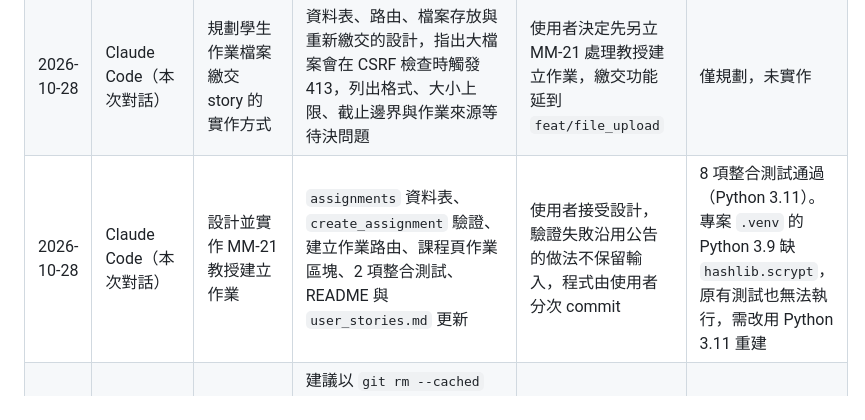
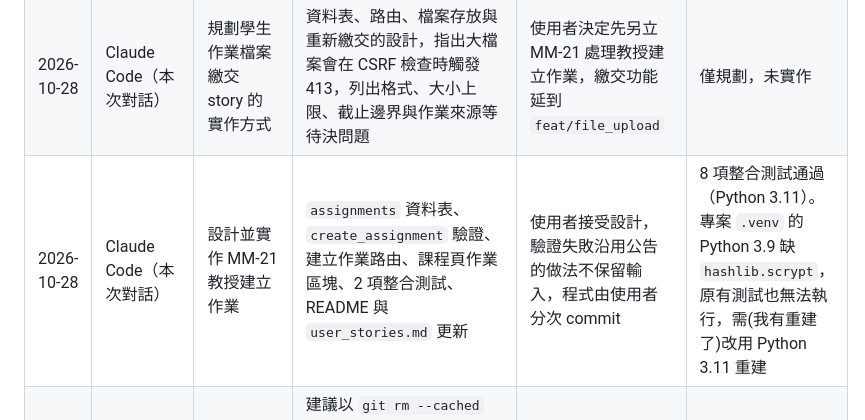
Before and after one commit to amyjiang1222/Mini-moodle, a Markdown page: docs/ai_usage_log.md, the part around the change. GitHub-like rendering.

Commit message:
update ai_usage_log

```diff
--- a/docs/ai_usage_log.md
+++ b/docs/ai_usage_log.md
@@ -10,7 +10,7 @@
 | 2026-10-26 | Codex（本次對話） | 將已授權的需求決定寫回協作來源，交付可審閱版本 | 修正 Jira MM-2、補 MM-9 與 MM-3 驗收條件；建立 [草稿 PR #1](https://github.com/amyjiang1222/Mini-moodle/pull/1) | 使用者授權 agent 先做；未記為團隊正式接受，未合併 `main`，未改 Jira 狀態、估點或 Sprint | 本地 5 項整合測試通過、`git diff --check` 通過；GitHub 顯示 PR 為 Draft |
 | 2026-10-26 | Codex（本次對話） | 使用者要求教師、學生各走一次真實瀏覽器流程 | 建立測試課程、發布及修改公告、學生用課碼加入並留言；發現 SQLite UTC 時間直接顯示而造成日期落差，改為顯示台灣時間 | 本機測試資料由 agent 建立；尚待使用者及團隊檢視操作體驗 | 瀏覽器逐步確認錯碼提示、正確加入、重複加入、學生讀公告及留言、教師讀留言；6 項整合測試通過 |
 | 2026-10-28 | Claude Code（本次對話） | 規劃學生作業檔案繳交 story 的實作方式 | 資料表、路由、檔案存放與重新繳交的設計，指出大檔案會在 CSRF 檢查時觸發 413，列出格式、大小上限、截止邊界與作業來源等待決問題 | 使用者決定先另立 MM-21 處理教授建立作業，繳交功能延到 `feat/file_upload` | 僅規劃，未實作 |
-| 2026-10-28 | Claude Code（本次對話） | 設計並實作 MM-21 教授建立作業 | `assignments` 資料表、`create_assignment` 驗證、建立作業路由、課程頁作業區塊、2 項整合測試、README 與 `user_stories.md` 更新 | 使用者接受設計，驗證失敗沿用公告的做法不保留輸入，程式由使用者分次 commit | 8 項整合測試通過（Python 3.11）。專案 `.venv` 的 Python 3.9 缺 `hashlib.scrypt`，原有測試也無法執行，需改用 Python 3.11 重建 |
+| 2026-10-28 | Claude Code（本次對話） | 設計並實作 MM-21 教授建立作業 | `assignments` 資料表、`create_assignment` 驗證、建立作業路由、課程頁作業區塊、2 項整合測試、README 與 `user_stories.md` 更新 | 使用者接受設計，驗證失敗沿用公告的做法不保留輸入，程式由使用者分次 commit | 8 項整合測試通過（Python 3.11）。專案 `.venv` 的 Python 3.9 缺 `hashlib.scrypt`，原有測試也無法執行，需(我有重建了)改用 Python 3.11 重建 |
 | 2026-10-28 | Claude Code（本次對話） | 整理分支、本機試用與撰寫 PR 描述 | 建議以 `git rm --cached` 停止追蹤 `.DS_Store`、將分支改名為 `feat/assignment_create`，建立本機帳號並啟動網站，依 MM-21 驗收條件撰寫 PR 描述 | 分支與 `.DS_Store` 由使用者自行處理，PR 描述待使用者送出 | 以 HTTP 請求確認本機首頁回應正常，瀏覽器操作由使用者進行 |
 
 ## 一個 AI 可能出錯的實例
```
